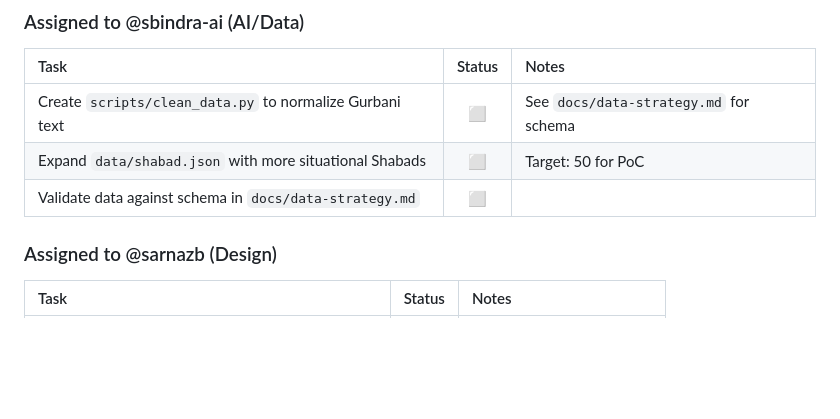
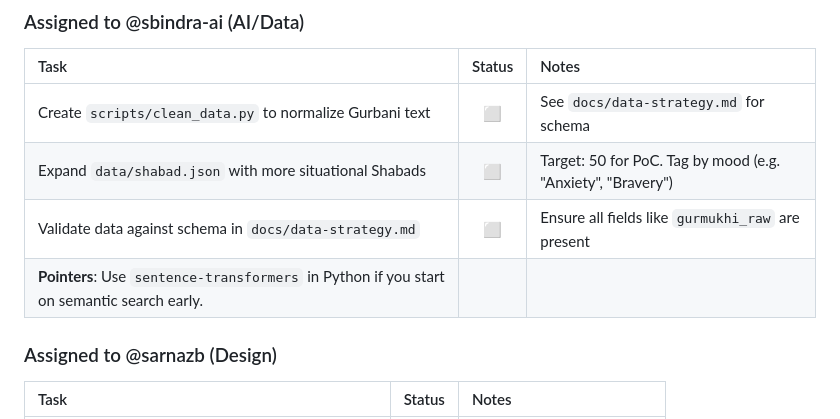
Before and after one commit to Gurpreethgnis/SikhSituationBot, a Markdown page: TASK_ASSIGNMENTS.md, the part around the change. GitHub-like rendering; blank space fills up the shorter version.

```diff
--- a/TASK_ASSIGNMENTS.md
+++ b/TASK_ASSIGNMENTS.md
@@ -46,8 +46,9 @@ git pull origin feature/your-role-branch
 | Task | Status | Notes |
 | :--- | :---: | :--- |
 | Create `scripts/clean_data.py` to normalize Gurbani text | ⬜ | See `docs/data-strategy.md` for schema |
-| Expand `data/shabad.json` with more situational Shabads | ⬜ | Target: 50 for PoC |
-| Validate data against schema in `docs/data-strategy.md` | ⬜ | |
+| Expand `data/shabad.json` with more situational Shabads | ⬜ | Target: 50 for PoC. Tag by mood (e.g. "Anxiety", "Bravery") |
+| Validate data against schema in `docs/data-strategy.md` | ⬜ | Ensure all fields like `gurmukhi_raw` are present |
+| **Pointers**: Use `sentence-transformers` in Python if you start on semantic search early. | | |
 
 ### Assigned to @sarnazb (Design)
 | Task | Status | Notes |
```
Also changed, not shown: README.md (+14 -4 lines).
